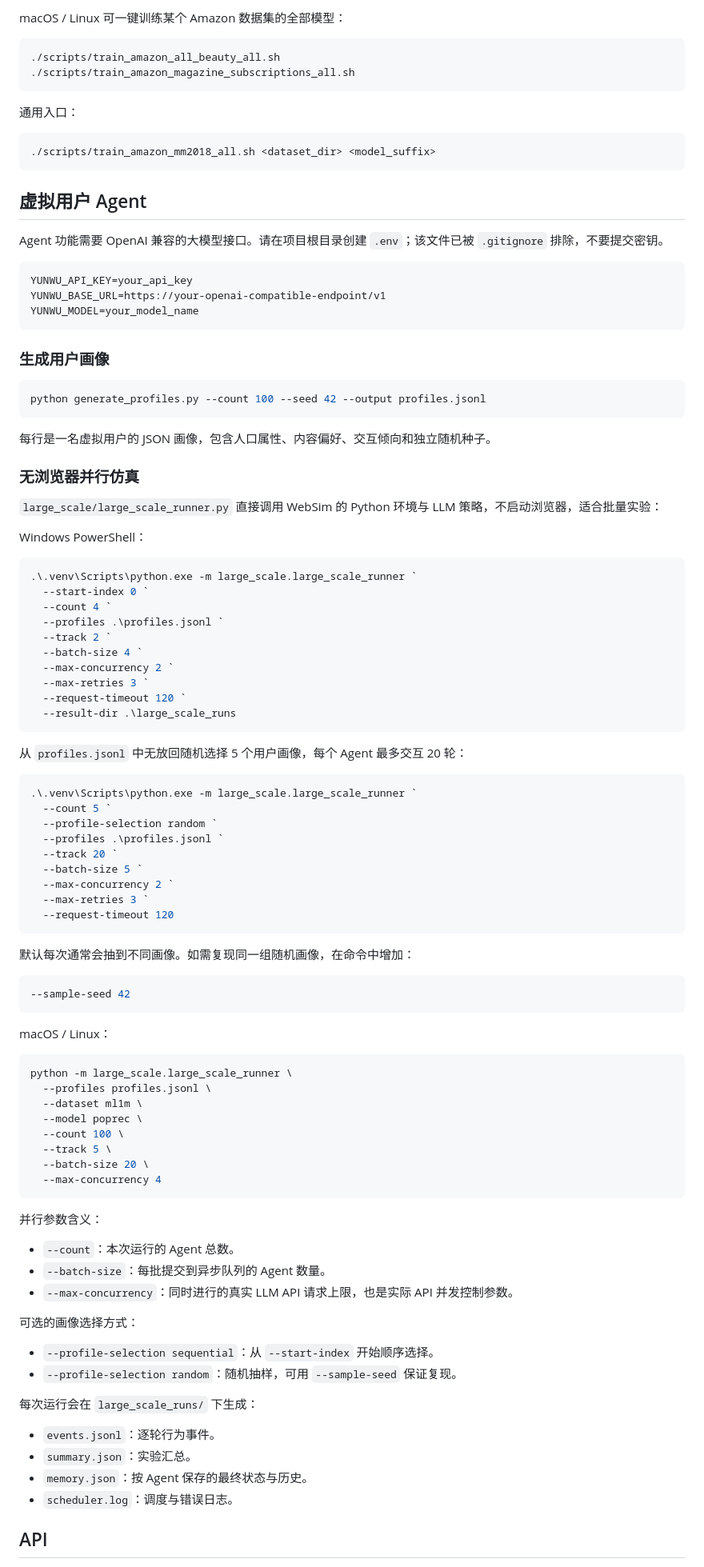
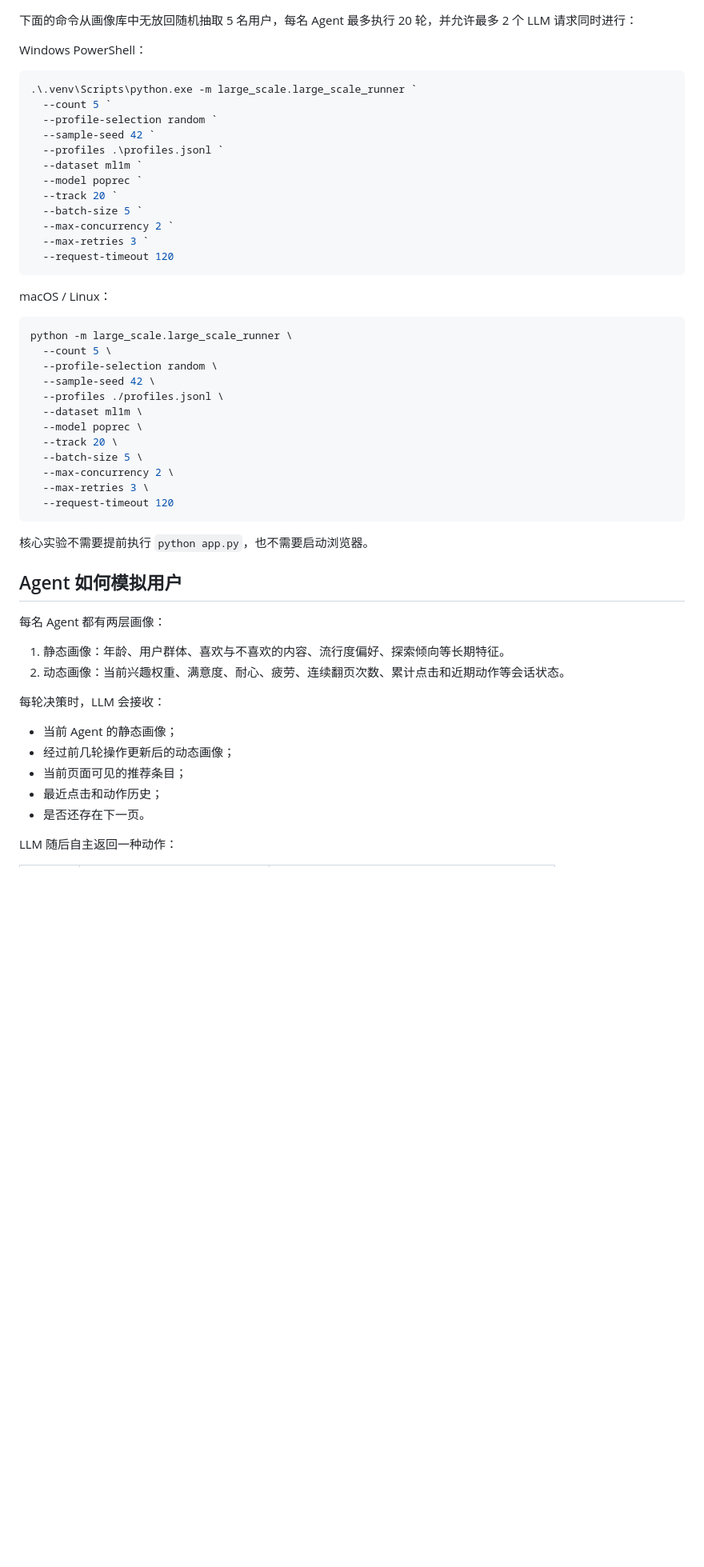
Before and after one commit to yuanyewu05/AgentRecSim, a Markdown page: README.md, the part around one of its changes. Shown at 80% size. Rendered like a GitHub page; blank space fills up the shorter version.

````diff
--- a/README.md
+++ b/README.md
@@ -181,60 +153,15 @@ python train_bert4rec.py --dataset-dir ../WebSim_Dataset/MM-ML-1M-main --output-
-macOS / Linux 可一键训练某个 Amazon 数据集的全部模型：
-
-```bash
-./scripts/train_amazon_all_beauty_all.sh
-./scripts/train_amazon_magazine_subscriptions_all.sh
-```
-
-通用入口：
-
-```bash
-./scripts/train_amazon_mm2018_all.sh <dataset_dir> <model_suffix>
-```
-
-## 虚拟用户 Agent
-
-Agent 功能需要 OpenAI 兼容的大模型接口。请在项目根目录创建 `.env`；该文件已被 `.gitignore` 排除，不要提交密钥。
-
-```dotenv
-YUNWU_API_KEY=your_api_key
-YUNWU_BASE_URL=https://your-openai-compatible-endpoint/v1
-YUNWU_MODEL=your_model_name
-```
-
-### 生成用户画像
-
-```bash
-python generate_profiles.py --count 100 --seed 42 --output profiles.jsonl
-```
-
-每行是一名虚拟用户的 JSON 画像，包含人口属性、内容偏好、交互倾向和独立随机种子。
-
-### 无浏览器并行仿真
-
-`large_scale/large_scale_runner.py` 直接调用 WebSim 的 Python 环境与 LLM 策略，不启动浏览器，适合批量实验：
+下面的命令从画像库中无放回随机抽取 5 名用户，每名 Agent 最多执行 20 轮，并允许最多 2 个 LLM 请求同时进行：
 
 Windows PowerShell：
 
 ```powershell
 .\.venv\Scripts\python.exe -m large_scale.large_scale_runner `
-  --start-index 0 `
-  --count 4 `
-  --profiles .\profiles.jsonl `
-  --track 2 `
-  --batch-size 4 `
-  --max-concurrency 2 `
-  --max-retries 3 `
-  --request-timeout 120 `
-  --result-dir .\large_scale_runs
-```
-
-从 `profiles.jsonl` 中无放回随机选择 5 个用户画像，每个 Agent 最多交互 20 轮：
-
-```powershell
-.\.venv\Scripts\python.exe -m large_scale.large_scale_runner `
   --count 5 `
   --profile-selection random `
+  --sample-seed 42 `
   --profiles .\profiles.jsonl `
+  --dataset ml1m `
+  --model poprec `
   --track 20 `
   --batch-size 5 `
   --max-concurrency 2 `
@@ -242,42 +169,39 @@ Windows PowerShell：
   --request-timeout 120
 ```
 
-默认每次通常会抽到不同画像。如需复现同一组随机画像，在命令中增加：
-
-```powershell
---sample-seed 42
-```
-
 macOS / Linux：
 
 ```bash
 python -m large_scale.large_scale_runner \
-  --profiles profiles.jsonl \
+  --count 5 \
+  --profile-selection random \
+  --sample-seed 42 \
+  --profiles ./profiles.jsonl \
   --dataset ml1m \
   --model poprec \
-  --count 100 \
-  --track 5 \
-  --batch-size 20 \
-  --max-concurrency 4
+  --track 20 \
+  --batch-size 5 \
+  --max-concurrency 2 \
+  --max-retries 3 \
+  --request-timeout 120
 ```
 
-并行参数含义：
+核心实验不需要提前执行 `python app.py`，也不需要启动浏览器。
 
-- `--count`：本次运行的 Agent 总数。
-- `--batch-size`：每批提交到异步队列的 Agent 数量。
-- `--max-concurrency`：同时进行的真实 LLM API 请求上限，也是实际 API 并发控制参数。
+## Agent 如何模拟用户
 
-可选的画像选择方式：
+每名 Agent 都有两层画像：
 
-- `--profile-selection sequential`：从 `--start-index` 开始顺序选择。
-- `--profile-selection random`：随机抽样，可用 `--sample-seed` 保证复现。
+1. 静态画像：年龄、用户群体、喜欢与不喜欢的内容、流行度偏好、探索倾向等长期特征。
+2. 动态画像：当前兴趣权重、满意度、耐心、疲劳、连续翻页次数、累计点击和近期动作等会话状态。
 
-每次运行会在 `large_scale_runs/` 下生成：
+每轮决策时，LLM 会接收：
 
-- `events.jsonl`：逐轮行为事件。
-- `summary.json`：实验汇总。
-- `memory.json`：按 Agent 保存的最终状态与历史。
-- `scheduler.log`：调度与错误日志。
+- 当前 Agent 的静态画像；
+- 经过前几轮操作更新后的动态画像；
+- 当前页面可见的推荐条目；
+- 最近点击和动作历史；
+- 是否还存在下一页。
 
-## API
+LLM 随后自主返回一种动作：
 
````
Also changed, not shown: other parts of README.md (+177 -205 lines).
